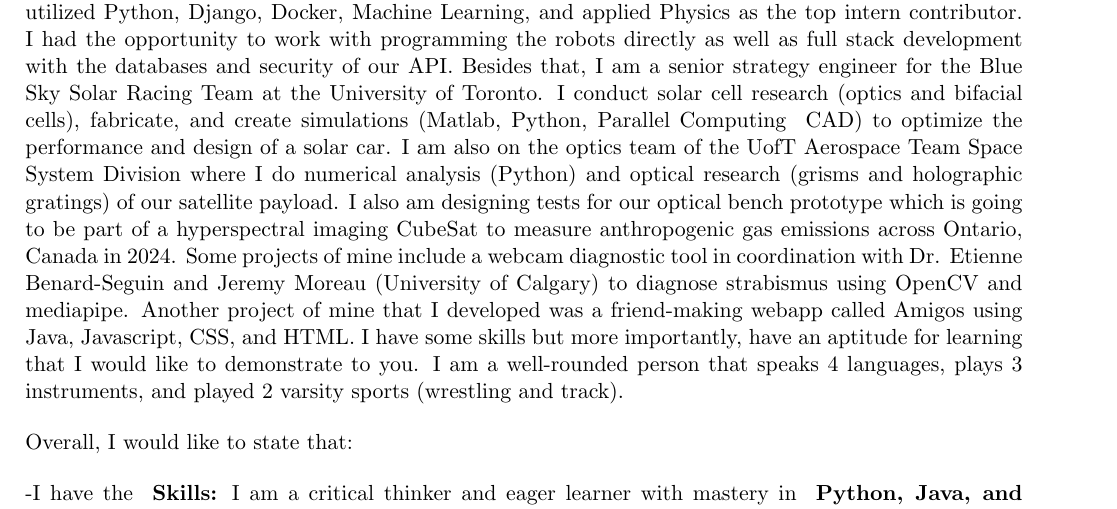
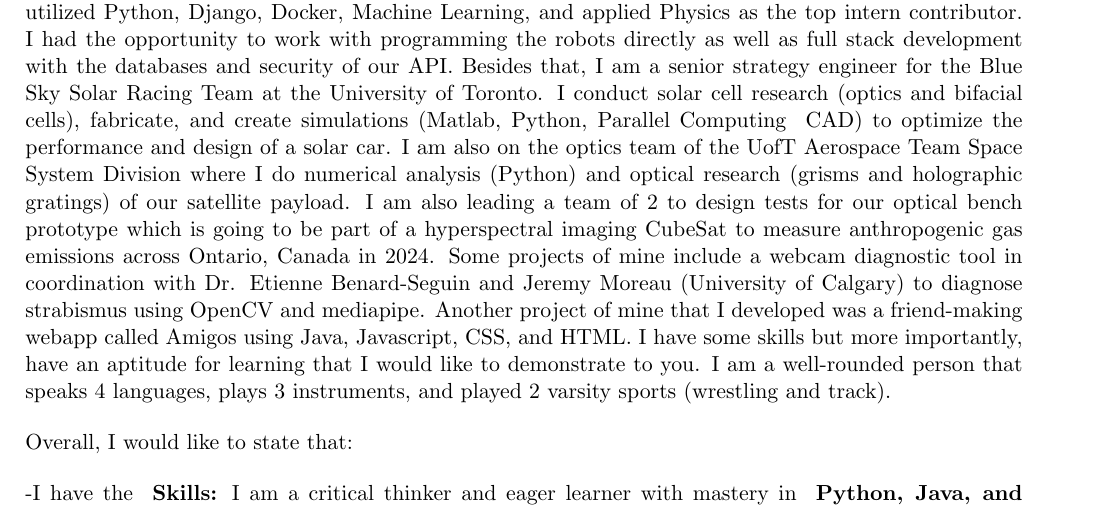
Before and after one commit to lt77777/Resume-Cover-Letter, a LaTeX document (src/Lawrence_Tsai_Cover_Letter.tex): part of the page, cut so that both start at the same text. Compiled offline with pdfLaTeX.

Commit message:
new cover

```diff
--- a/src/Lawrence_Tsai_Cover_Letter.tex
+++ b/src/Lawrence_Tsai_Cover_Letter.tex
@@ -124,8 +124,8 @@ I am currently a third-year pursuing a Specialist in
             team of the UofT Aerospace Team Space System
              Division where I do numerical analysis (Python)
              and optical research (grisms and holographic
-             gratings) of our satellite payload. I also am
-             designing tests for our optical bench prototype
+             gratings) of our satellite payload. I am also leading a team of 2 to
+             design tests for our optical bench prototype
               which is going to be part of a hyperspectral
               imaging CubeSat to measure anthropogenic gas
               emissions across Ontario, Canada in 2024.
```
Also changed, not shown: Lawrence_Tsai_Cover_Letter.pdf, src/Lawrence_Tsai_Cover_Letter.pdf, 11 other files.
